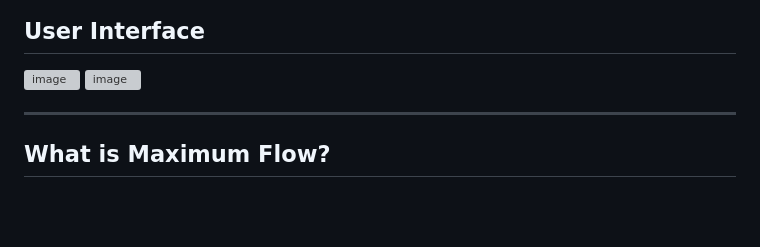
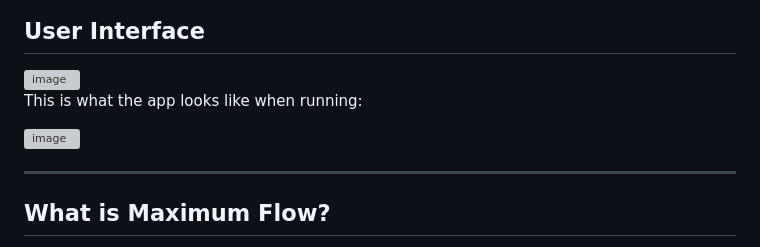
Before and after one commit to Arman-Pakravan/Network-Flow-Visualizer-HTML-Edition, a Markdown page: README.md, the part around the change. Rendered like a GitHub page; blank space fills up the shorter version; grey boxes are pictures that could not be loaded.

```diff
--- a/README.md
+++ b/README.md
@@ -8,11 +8,7 @@ This project is a desktop application built using Python, HTML, Javascript, and
 
 <img width="1865" height="1236" alt="image" src="https://github.com/user-attachments/assets/8f9f6fd7-7f01-45f6-a015-28262151f6c0" />
 
-
-
-
-
-
+This is what the app looks like when running:
 
 <img width="2155" height="1268" alt="image" src="https://github.com/user-attachments/assets/dc11c775-1309-4d64-a95b-ca392ca43bef" />
 
```
